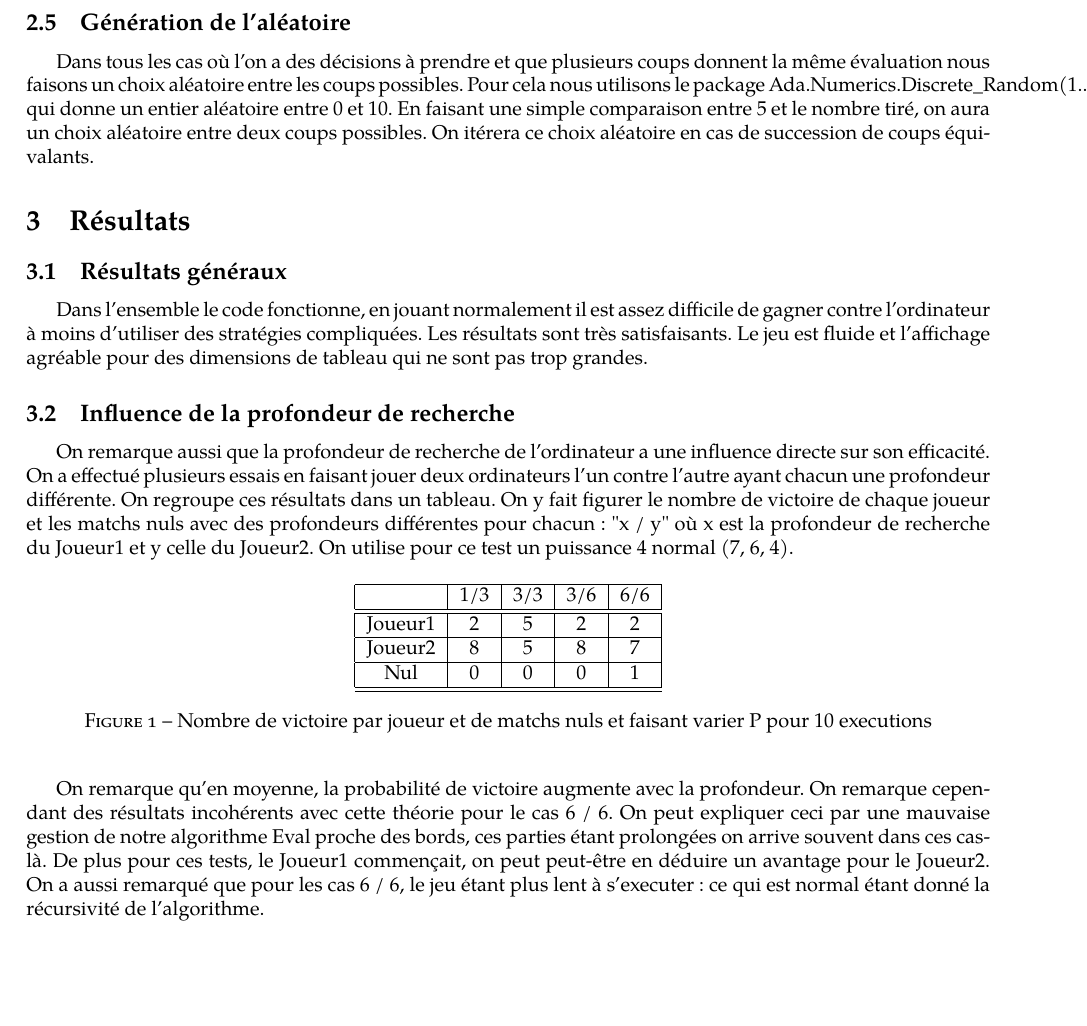
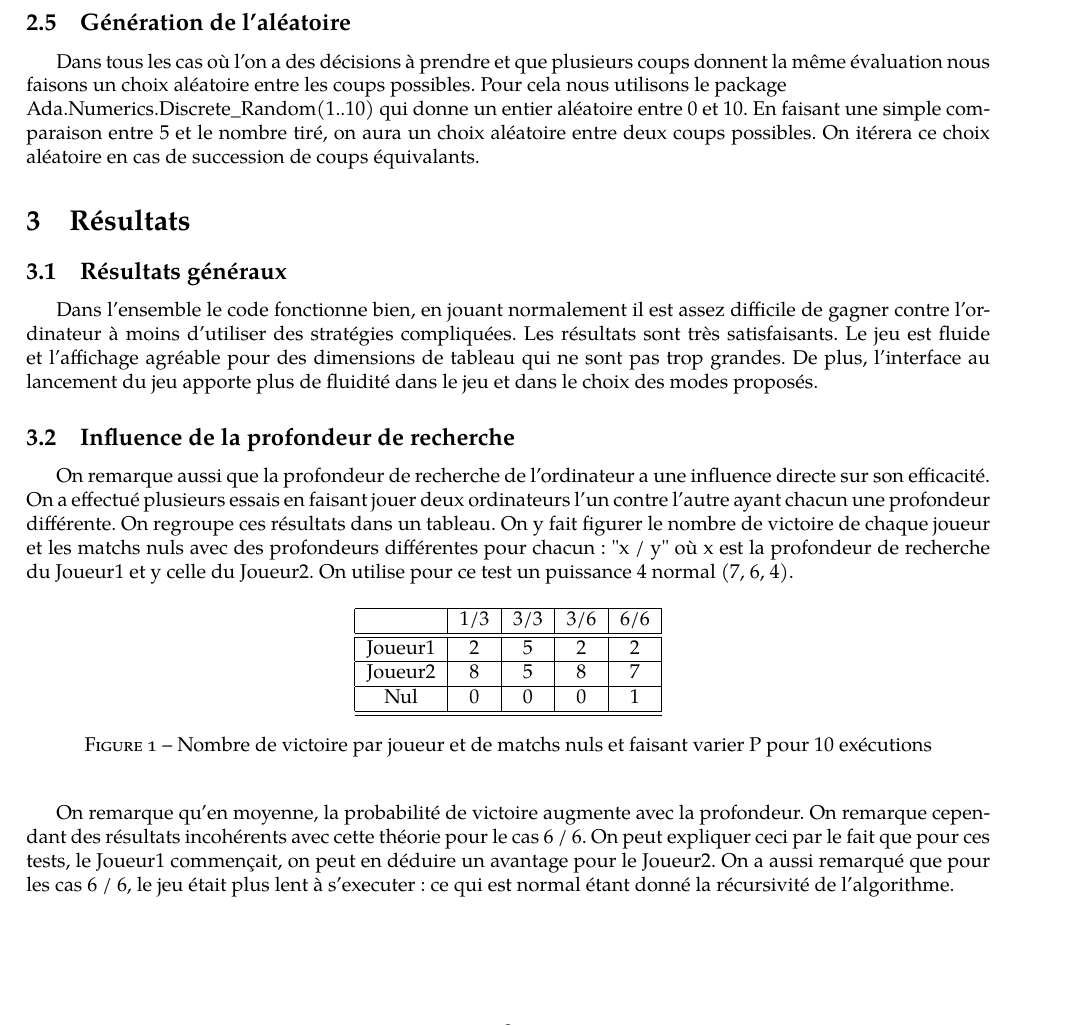
Before and after one commit to LucasMahieu/Ada_Puissance4, a LaTeX document (rapport/rapport.tex): part of page 3 of 3, cut so that both start at the same text, the shorter picture padded with empty space. Compiled offline with pdfLaTeX.

Commit message:
retouche du rapport

```diff
--- a/rapport/rapport.tex
+++ b/rapport/rapport.tex
@@ -169,7 +169,7 @@
     \subsection{Génération de l'aléatoire}
     {
     Dans tous les cas où l'on a des décisions à prendre et que plusieurs coups donnent la même évaluation nous faisons un choix aléatoire entre les coups possibles.
-    Pour cela nous utilisons le package Ada.Numerics.Discrete\_Random(1..10) qui donne un entier aléatoire entre 0 et 10. En faisant une simple comparaison entre 5 et le nombre tiré, on aura un choix aléatoire entre deux coups possibles. On itérera ce choix aléatoire en cas de succession de coups équivalants.
+    Pour cela nous utilisons le package \\Ada.Numerics.Discrete\_Random(1..10) qui donne un entier aléatoire entre 0 et 10. En faisant une simple comparaison entre 5 et le nombre tiré, on aura un choix aléatoire entre deux coups possibles. On itérera ce choix aléatoire en cas de succession de coups équivalants.
     }
 }
 
@@ -180,9 +180,10 @@
 
     \subsection{Résultats généraux}
     {
-        Dans l'ensemble le code fonctionne, en jouant normalement il est assez difficile de gagner contre l'ordinateur à moins
+        Dans l'ensemble le code fonctionne bien, en jouant normalement il est assez difficile de gagner contre l'ordinateur à moins
         d'utiliser des stratégies compliquées. Les résultats sont très satisfaisants. Le jeu est fluide et l'affichage agréable
         pour des dimensions de tableau qui ne sont pas trop grandes.
+        De plus, l'interface au lancement du jeu apporte plus de fluidité dans le jeu et dans le choix des modes proposés.
     }
 
     \subsection{Influence de la profondeur de recherche}
@@ -208,16 +209,15 @@
                     \hline
                     \hline
                 \end{tabular}
-                \caption{Nombre de victoire par joueur et de matchs nuls et faisant varier P pour 10 executions}
+                \caption{Nombre de victoire par joueur et de matchs nuls et faisant varier P pour 10 exécutions}
                 \label{table-temps}
             \end{center}
         \end{figure}
 
         On remarque qu'en moyenne, la probabilité de victoire augmente avec la profondeur. On remarque cependant des résultats
-        incohérents avec cette théorie pour le cas 6 / 6. On peut expliquer ceci par une mauvaise gestion de notre algorithme
-        Eval proche des bords, ces parties étant prolongées on arrive souvent dans ces cas-là. De plus pour ces tests, le Joueur1
-        commençait, on peut peut-être en déduire un avantage pour le Joueur2.
-        On a aussi remarqué que pour les cas 6 / 6, le jeu étant plus lent à s'executer : ce qui est normal étant donné la
+        incohérents avec cette théorie pour le cas 6 / 6. On peut expliquer ceci par le fait que pour ces tests, le Joueur1
+        commençait, on peut en déduire un avantage pour le Joueur2.
+        On a aussi remarqué que pour les cas 6 / 6, le jeu était plus lent à s'executer : ce qui est normal étant donné la
         récursivité de l'algorithme.
     }
 }
```
